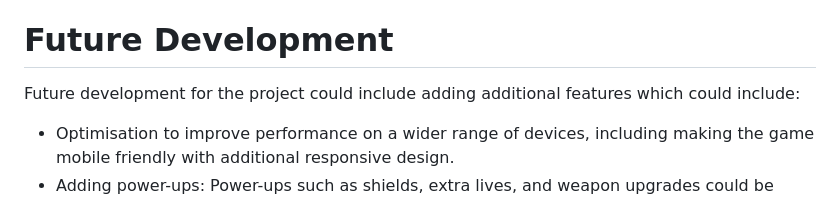
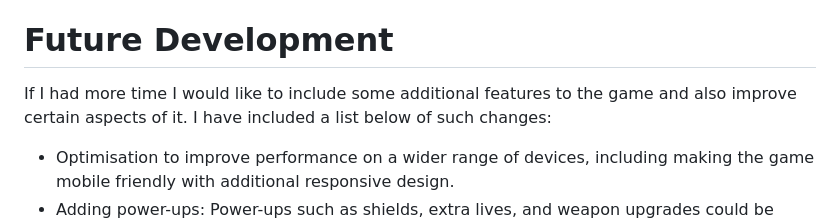
Before and after one commit to wyndhams/ga-project-1, a Markdown page: README.md, the part around the change. Drawn GitHub-style.

Commit message:
future development section updated in README

```diff
--- a/README.md
+++ b/README.md
@@ -365,7 +365,7 @@ In addition to the highlights I previously mentioned, another significant highli
 Another highlight was the development process itself. Working on the project allowed me to deepen my understanding of core programming concepts such as object-oriented programming, game mechanics, and algorithm optimisation. I also gained experience with project management and design, as well as working with external libraries and APIs.
 
 # Future Development
-Future development for the project could include adding additional features which could include:
+If I had more time I would like to include some additional features to the game and also improve certain aspects of it. I have included a list below of such changes:
 - Optimisation to improve performance on a wider range of devices, including making the game mobile friendly with additional responsive design.
 - Adding power-ups: Power-ups such as shields, extra lives, and weapon upgrades could be introduced to add variety and strategic depth to the game.
 - Adding boss battles: Boss battles could be included as a climactic finale to each level, requiring the player to use different tactics and skills to defeat a tougher opponent.
```
